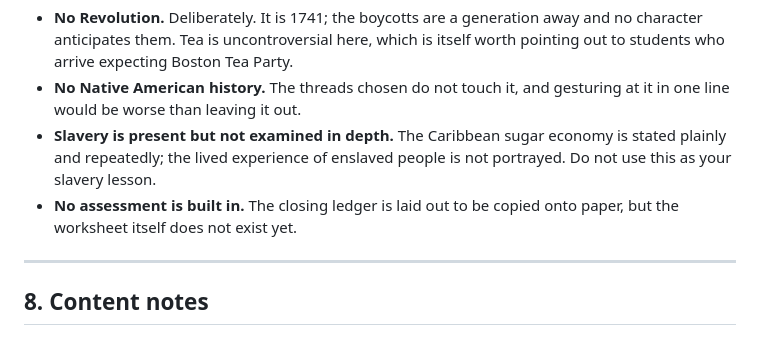
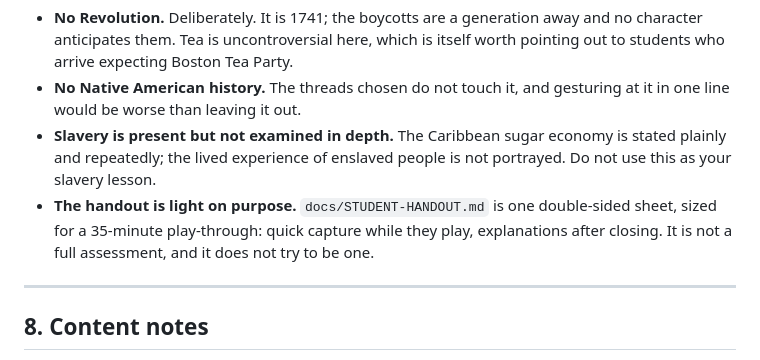
Before and after one commit to ethomasclass/Colonial-Coffee-House, a Markdown page: docs/TEACHING-GUIDE.md, the part around the change. Drawn GitHub-style.

```diff
--- a/docs/TEACHING-GUIDE.md
+++ b/docs/TEACHING-GUIDE.md
@@ -334,8 +334,10 @@ Worth knowing before you plan around it:
 - **Slavery is present but not examined in depth.** The Caribbean sugar
   economy is stated plainly and repeatedly; the lived experience of enslaved
   people is not portrayed. Do not use this as your slavery lesson.
-- **No assessment is built in.** The closing ledger is laid out to be copied
-  onto paper, but the worksheet itself does not exist yet.
+- **The handout is light on purpose.** `docs/STUDENT-HANDOUT.md` is one
+  double-sided sheet, sized for a 35-minute play-through: quick capture while
+  they play, explanations after closing. It is not a full assessment, and it
+  does not try to be one.
 
 ---
 
```
Also changed, not shown: README.md (+2 -0 lines), docs/STUDENT-HANDOUT.md (added, +133 -0 lines).
